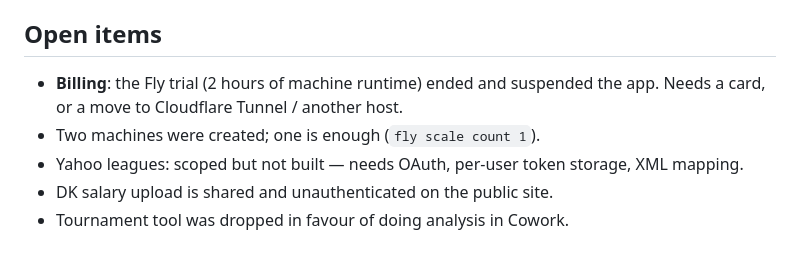
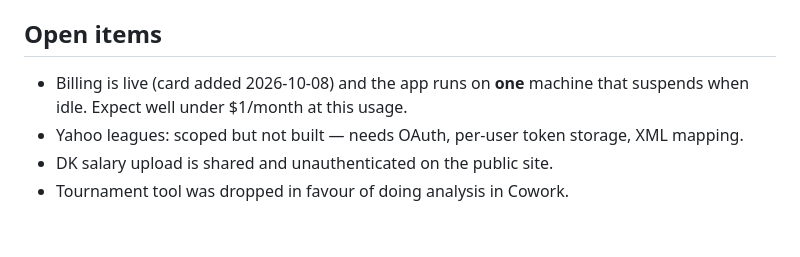
Before and after one commit to boilermike1/fantasy-scoreboard, a Markdown page: CLAUDE.md, the part around the change. Drawn GitHub-style.

Commit message:
Note billing resolved and single-machine scaling
Co-Authored-By: Claude Opus 5 <noreply@anthropic.com>

```diff
--- a/CLAUDE.md
+++ b/CLAUDE.md
@@ -86,9 +86,8 @@ and creates duplicate apps. Use `fly deploy`, or just push to `main`.
 
 ## Open items
 
-- **Billing**: the Fly trial (2 hours of machine runtime) ended and suspended the app.
-  Needs a card, or a move to Cloudflare Tunnel / another host.
-- Two machines were created; one is enough (`fly scale count 1`).
+- Billing is live (card added 2026-10-08) and the app runs on **one** machine that
+  suspends when idle. Expect well under $1/month at this usage.
 - Yahoo leagues: scoped but not built — needs OAuth, per-user token storage, XML mapping.
 - DK salary upload is shared and unauthenticated on the public site.
 - Tournament tool was dropped in favour of doing analysis in Cowork.
```
